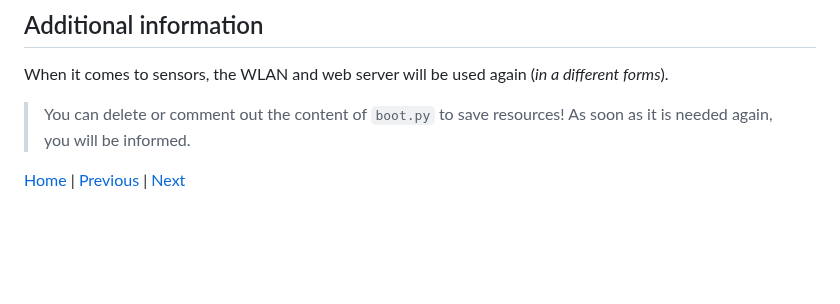
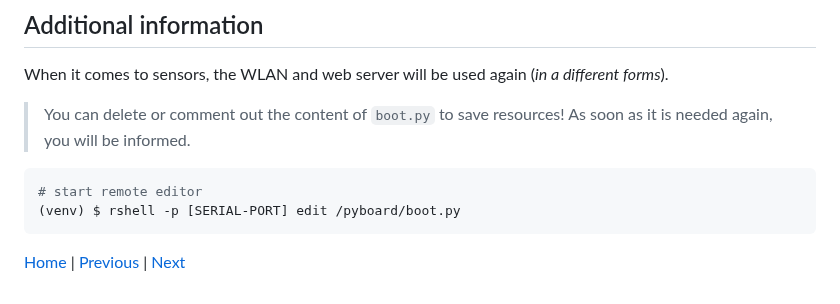
Before and after one commit to Lupin3000/ESP, a Markdown page: doc/016_network_tutorials.md, the part around the change. Rendered like a GitHub page; blank space fills up the shorter version.

Commit message:
refactor structure and content

````diff
--- a/doc/016_network_tutorials.md
+++ b/doc/016_network_tutorials.md
@@ -192,4 +192,9 @@ When it comes to sensors, the WLAN and web server will be used again (_in a diff
 
 > You can delete or comment out the content of `boot.py` to save resources! As soon as it is needed again, you will be informed.
 
+```shell
+# start remote editor
+(venv) $ rshell -p [SERIAL-PORT] edit /pyboard/boot.py
+```
+
 [Home](https://github.com/Lupin3000/ESP) | [Previous](./015_display_tutorials.md) | [Next](./017_human_interaction_tutorials.md)
````
